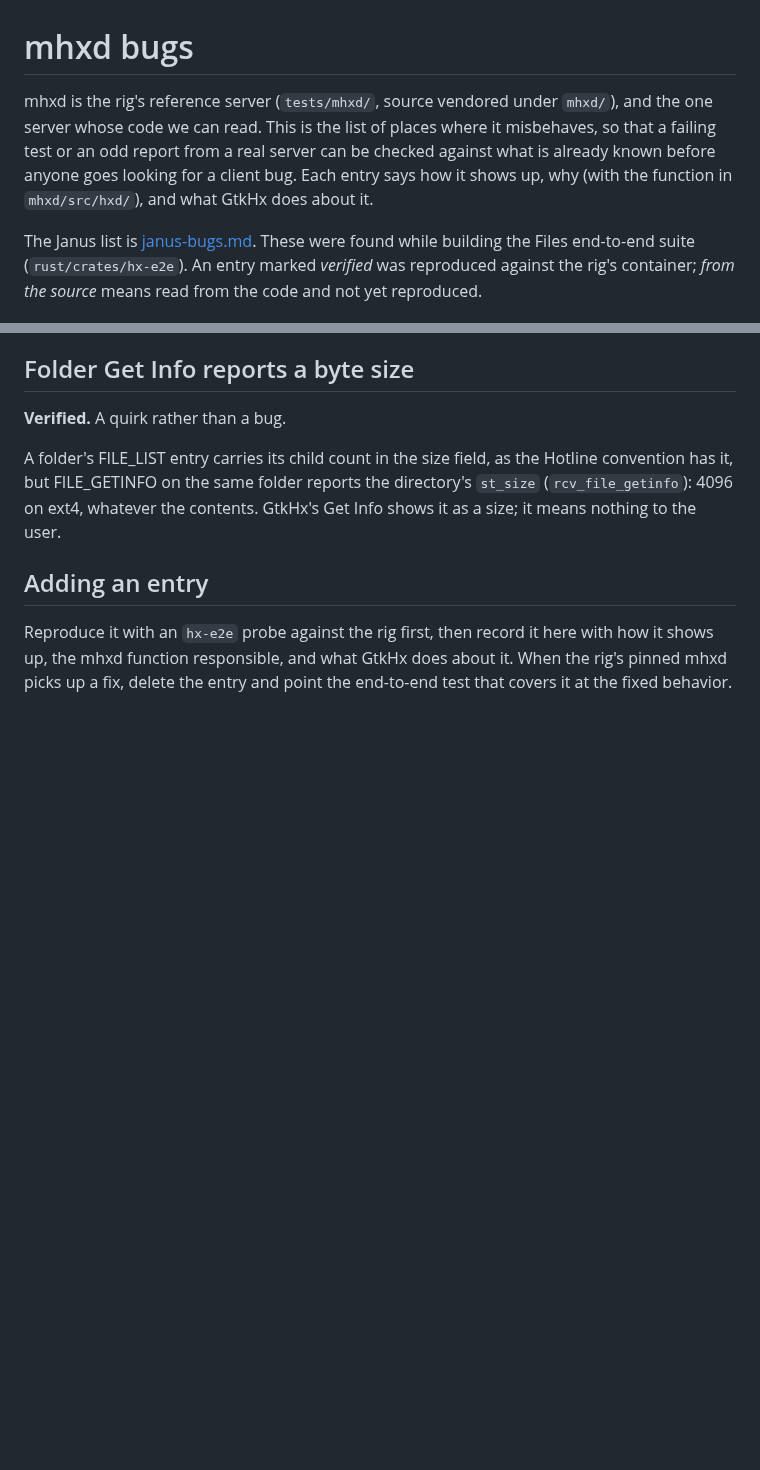
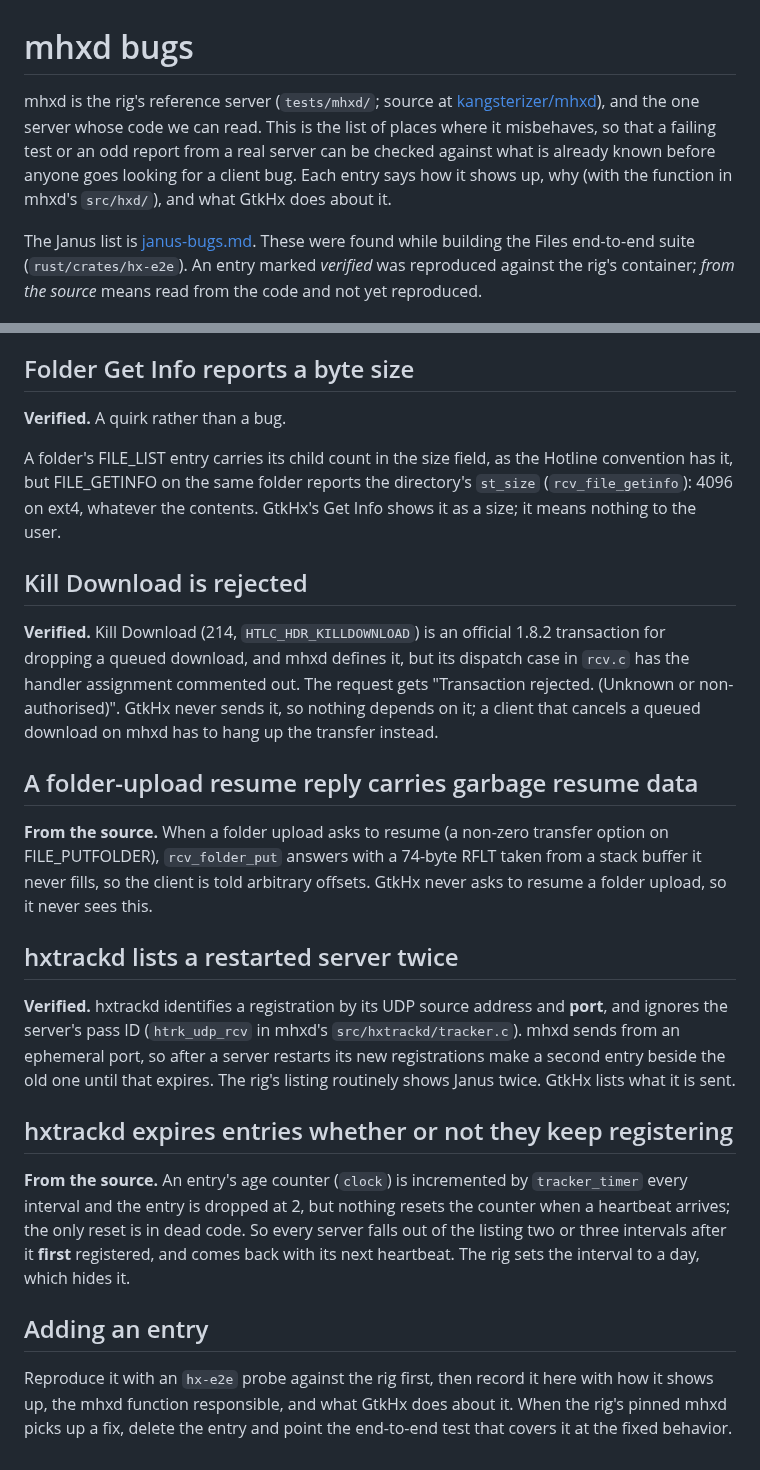
Before and after one commit to mishan/gtkhx, a Markdown page: docs/mhxd-bugs.md, 2 parts joined by grey strips. Drawn GitHub-style; blank space fills up the shorter version.

Commit message:
mhxd bugs: Kill Download, folder-resume RFLT, and two hxtrackd bugs
Kill Download is rejected (verified against the rig); a folder-upload resume reply sends an uninitialized RFLT; hxtrackd lists a restarted server twice because it keys registrations on the source port (verified: the rig lists Janus twice); and hxtrackd never resets an entry's age on a heartbeat, so entries drop out a few intervals after they first register.

The intro no longer says mhxd's source is vendored under mhxd/; it isn't part of the repo, so the doc points at the upstream repository instead.

```diff
--- a/docs/mhxd-bugs.md
+++ b/docs/mhxd-bugs.md
@@ -1,11 +1,12 @@
 # mhxd bugs
 
-mhxd is the rig's reference server (`tests/mhxd/`, source vendored under
-`mhxd/`), and the one server whose code we can read. This is the list of
-places where it misbehaves, so that a failing test or an odd report from a real
-server can be checked against what is already known before anyone goes looking
-for a client bug. Each entry says how it shows up, why (with the function in
-`mhxd/src/hxd/`), and what GtkHx does about it.
+mhxd is the rig's reference server (`tests/mhxd/`; source at
+[kangsterizer/mhxd](https://github.com/kangsterizer/mhxd)), and the one server
+whose code we can read. This is the list of places where it misbehaves, so that
+a failing test or an odd report from a real server can be checked against what
+is already known before anyone goes looking for a client bug. Each entry says
+how it shows up, why (with the function in mhxd's `src/hxd/`), and what GtkHx
+does about it.
 
 The Janus list is [janus-bugs.md](janus-bugs.md). These were found while
 building the Files end-to-end suite (`rust/crates/hx-e2e`). An
@@ -126,6 +127,40 @@ Hotline convention has it, but FILE_GETINFO on the same folder reports the
 directory's `st_size` (`rcv_file_getinfo`): 4096 on ext4, whatever the
 contents. GtkHx's Get Info shows it as a size; it means nothing to the user.
 
+## Kill Download is rejected
+
+**Verified.** Kill Download (214, `HTLC_HDR_KILLDOWNLOAD`) is an official
+1.8.2 transaction for dropping a queued download, and mhxd defines it, but
+its dispatch case in `rcv.c` has the handler assignment commented out. The
+request gets "Transaction rejected. (Unknown or non-authorised)". GtkHx never
+sends it, so nothing depends on it; a client that cancels a queued download on
+mhxd has to hang up the transfer instead.
+
+## A folder-upload resume reply carries garbage resume data
+
+**From the source.** When a folder upload asks to resume (a non-zero transfer
+option on FILE_PUTFOLDER), `rcv_folder_put` answers with a 74-byte RFLT taken
+from a stack buffer it never fills, so the client is told arbitrary offsets.
+GtkHx never asks to resume a folder upload, so it never sees this.
+
+## hxtrackd lists a restarted server twice
+
+**Verified.** hxtrackd identifies a registration by its UDP source address and
+**port**, and ignores the server's pass ID (`htrk_udp_rcv` in
+mhxd's `src/hxtrackd/tracker.c`). mhxd sends from an ephemeral port, so after a
+server restarts its new registrations make a second entry beside the old one
+until that expires. The rig's listing routinely shows Janus twice. GtkHx lists
+what it is sent.
+
+## hxtrackd expires entries whether or not they keep registering
+
+**From the source.** An entry's age counter (`clock`) is incremented by
+`tracker_timer` every interval and the entry is dropped at 2, but nothing
+resets the counter when a heartbeat arrives; the only reset is in dead code.
+So every server falls out of the listing two or three intervals after it
+**first** registered, and comes back with its next heartbeat. The rig sets the
+interval to a day, which hides it.
+
 ## Adding an entry
 
 Reproduce it with an `hx-e2e` probe against the rig first, then record it here
```
